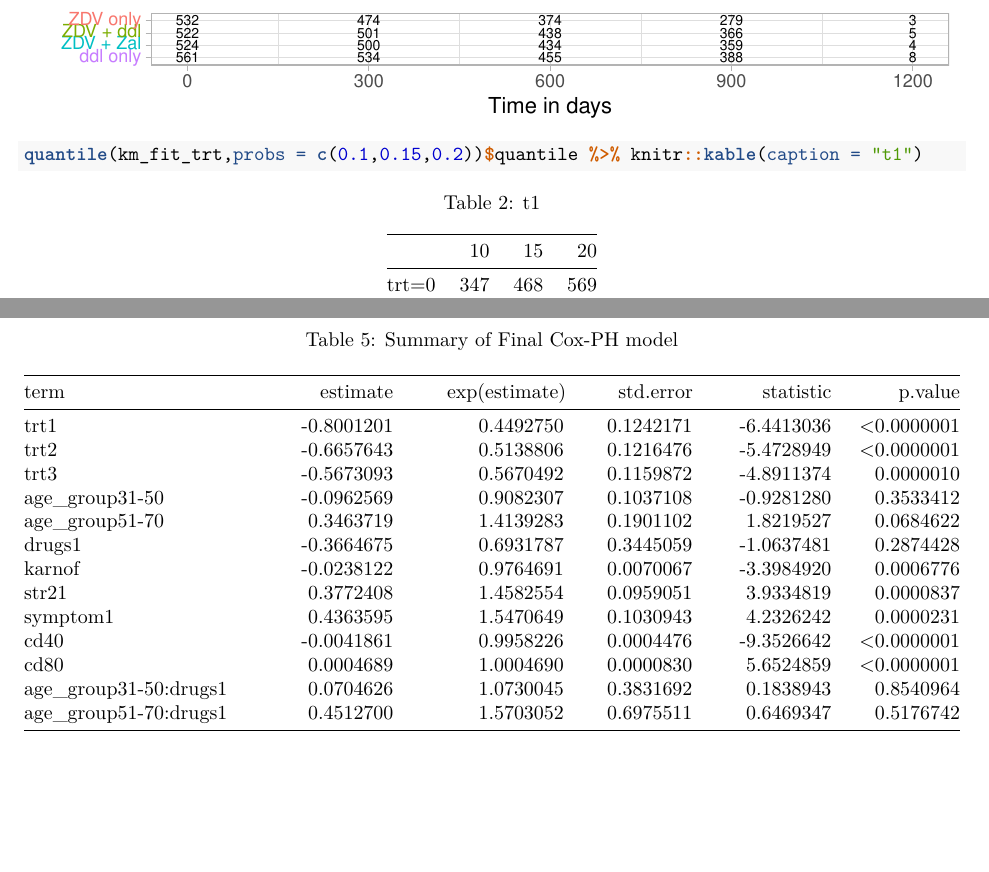
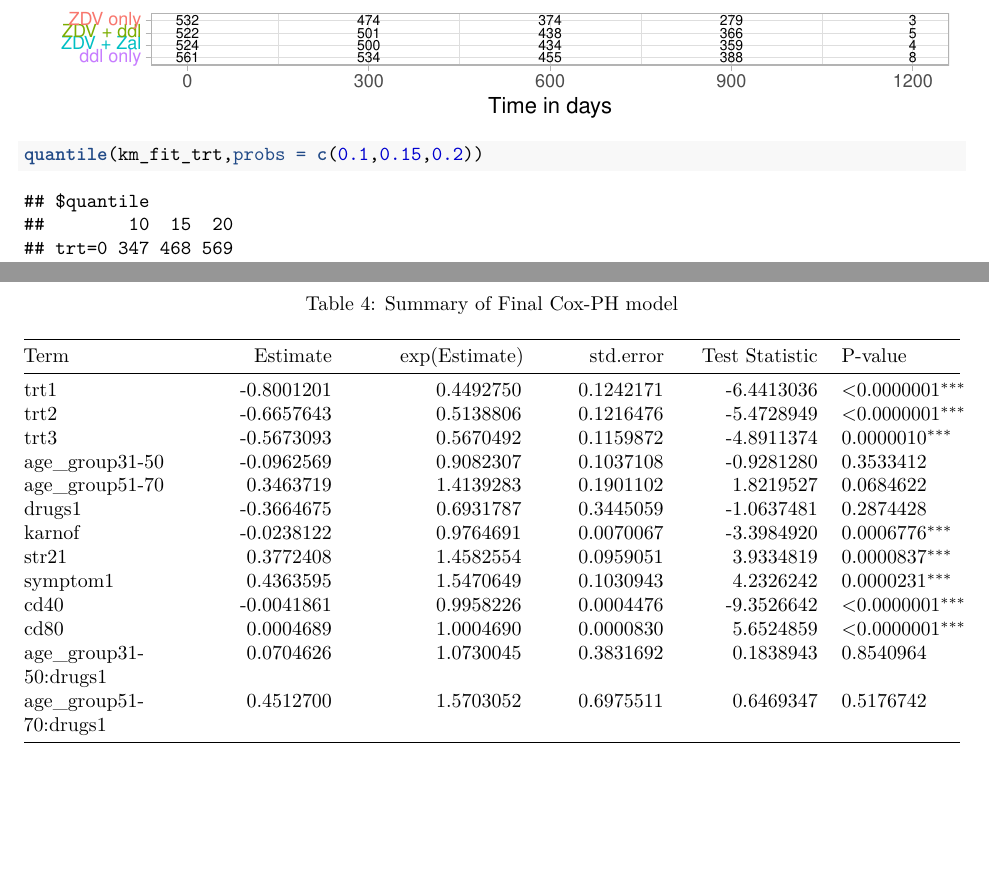
Before and after one commit to YixuanJiao04/AIDS_Clinical_Trials_Survival_Analysis, an R Markdown document (Appendix.Rmd): two parts of pages 11 and 28 of 28, joined at a grey line, cut so that both start at the same text. Rendered offline with R 4.5, knitr and Pandoc, then LaTeX, with nearby package versions; code that draws random numbers runs with fixed seeds of ours; some code elsewhere in the file could not run offline.

Commit message:
update table in appendix

````diff
--- a/Appendix.Rmd
+++ b/Appendix.Rmd
@@ -214,7 +214,7 @@ hkm
 
 
 ```{r}
-quantile(km_fit_trt,probs = c(0.1,0.15,0.2))$quantile %>% knitr::kable(caption = "t1")
+quantile(km_fit_trt,probs = c(0.1,0.15,0.2))
 ```
 Table: Quantile Survival Time (in days) by Treatments
 
@@ -581,18 +581,18 @@ broom::tidy(cox2) %>%
 
 Table: Summary of Final Cox-PH model
 
-|term                  |   estimate| exp(estimate)| std.error|  statistic|   p.value|
-|:---------------------|----------:|-------------:|---------:|----------:|---------:|
-|trt1                  | -0.8001201|     0.4492750| 0.1242171| -6.4413036| <0.0000001|
-|trt2                  | -0.6657643|     0.5138806| 0.1216476| -5.4728949| <0.0000001|
-|trt3                  | -0.5673093|     0.5670492| 0.1159872| -4.8911374| 0.0000010|
+|Term         |   Estimate| exp(Estimate)| std.error|  Test Statistic|   P-value|
+|:------------|----------:|-------------:|---------:|----------:|:---------|
+|trt1                  | -0.8001201|     0.4492750| 0.1242171| -6.4413036| <0.0000001$^{***}$|
+|trt2                  | -0.6657643|     0.5138806| 0.1216476| -5.4728949| <0.0000001$^{***}$|
+|trt3                  | -0.5673093|     0.5670492| 0.1159872| -4.8911374| 0.0000010$^{***}$|
 |age_group31-50        | -0.0962569|     0.9082307| 0.1037108| -0.9281280| 0.3533412|
 |age_group51-70        |  0.3463719|     1.4139283| 0.1901102|  1.8219527| 0.0684622|
 |drugs1                | -0.3664675|     0.6931787| 0.3445059| -1.0637481| 0.2874428|
-|karnof                | -0.0238122|     0.9764691| 0.0070067| -3.3984920| 0.0006776|
-|str21                 |  0.3772408|     1.4582554| 0.0959051|  3.9334819| 0.0000837|
-|symptom1              |  0.4363595|     1.5470649| 0.1030943|  4.2326242| 0.0000231|
-|cd40                  | -0.0041861|     0.9958226| 0.0004476| -9.3526642| <0.0000001|
-|cd80                  |  0.0004689|     1.0004690| 0.0000830|  5.6524859| <0.0000001|
+|karnof                | -0.0238122|     0.9764691| 0.0070067| -3.3984920| 0.0006776$^{***}$|
+|str21                 |  0.3772408|     1.4582554| 0.0959051|  3.9334819| 0.0000837$^{***}$|
+|symptom1              |  0.4363595|     1.5470649| 0.1030943|  4.2326242| 0.0000231$^{***}$|
+|cd40                  | -0.0041861|     0.9958226| 0.0004476| -9.3526642| <0.0000001$^{***}$|
+|cd80                  |  0.0004689|     1.0004690| 0.0000830|  5.6524859| <0.0000001$^{***}$|
 |age_group31-50:drugs1 |  0.0704626|     1.0730045| 0.3831692|  0.1838943| 0.8540964|
 |age_group51-70:drugs1 |  0.4512700|     1.5703052| 0.6975511|  0.6469347| 0.5176742|
````
Also changed, not shown: Appendix.pdf, t1.png (renamed from Screenshot 2023-12-11 at 12.52.18.png), t2.png (renamed from Screenshot 2023-12-11 at 12.29.45.png), t3.png (renamed from Screenshot 2023-12-10 at 23.52.22.png), t4.png (renamed from Screenshot 2023-12-11 at 03.38.50.png), t5.png (added), 1 other file.
